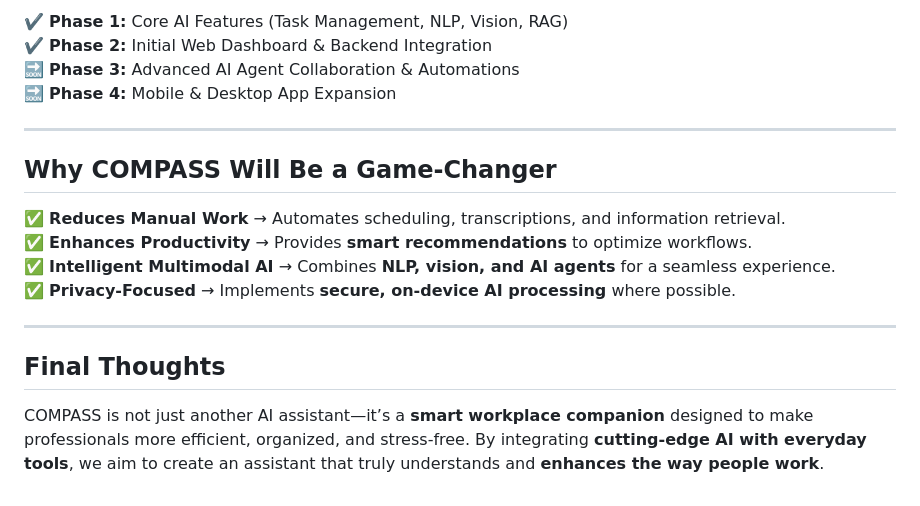
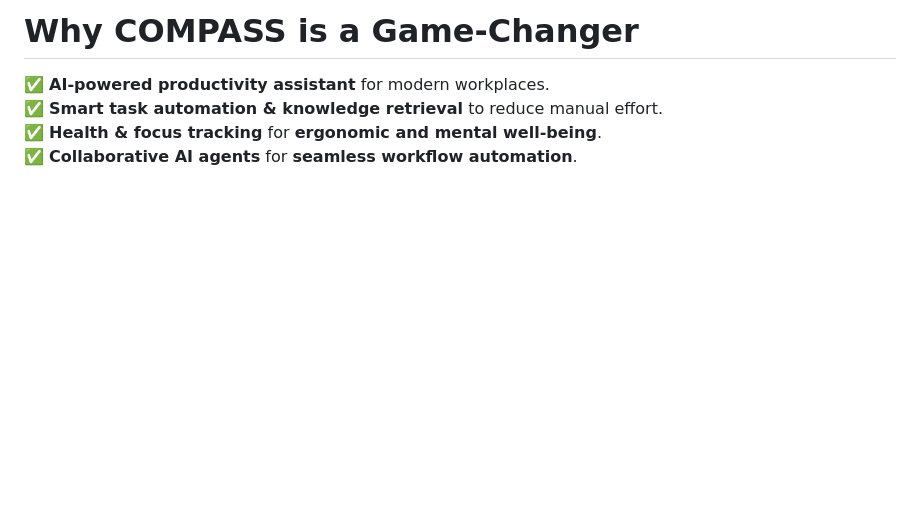
Before and after one commit to ahmedelhadi17776/Compass, a Markdown page: README.md, the part around one of its changes. GitHub-like rendering; blank space fills up the shorter version.

```diff
--- a/README.md
+++ b/README.md
@@ -116,21 +128,5 @@ To develop COMPASS, we will use **cutting-edge AI, backend, and frontend technol
-✔️ **Phase 1:** Core AI Features (Task Management, NLP, Vision, RAG)
-✔️ **Phase 2:** Initial Web Dashboard & Backend Integration
-🔜 **Phase 3:** Advanced AI Agent Collaboration & Automations
-🔜 **Phase 4:** Mobile & Desktop App Expansion
-
-* * *
-
-## **Why COMPASS Will Be a Game-Changer**
-
-✅ **Reduces Manual Work** → Automates scheduling, transcriptions, and information retrieval.
-✅ **Enhances Productivity** → Provides **smart recommendations** to optimize workflows.
-✅ **Intelligent Multimodal AI** → Combines **NLP, vision, and AI agents** for a seamless experience.
-✅ **Privacy-Focused** → Implements **secure, on-device AI processing** where possible.
-
-* * *
-
-## **Final Thoughts**
-
-COMPASS is not just another AI assistant—it’s a **smart workplace companion** designed to make professionals more efficient, organized, and stress-free. By integrating **cutting-edge AI with everyday tools**, we aim to create an assistant that truly understands and **enhances the way people work**.
-
-&nbsp;
+# **Why COMPASS is a Game-Changer**
+✅ **AI-powered productivity assistant** for modern workplaces.
+✅ **Smart task automation & knowledge retrieval** to reduce manual effort.
+✅ **Health & focus tracking** for **ergonomic and mental well-being**.
+✅ **Collaborative AI agents** for **seamless workflow automation**.
```
Also changed, not shown: other parts of README.md (+92 -80 lines).
